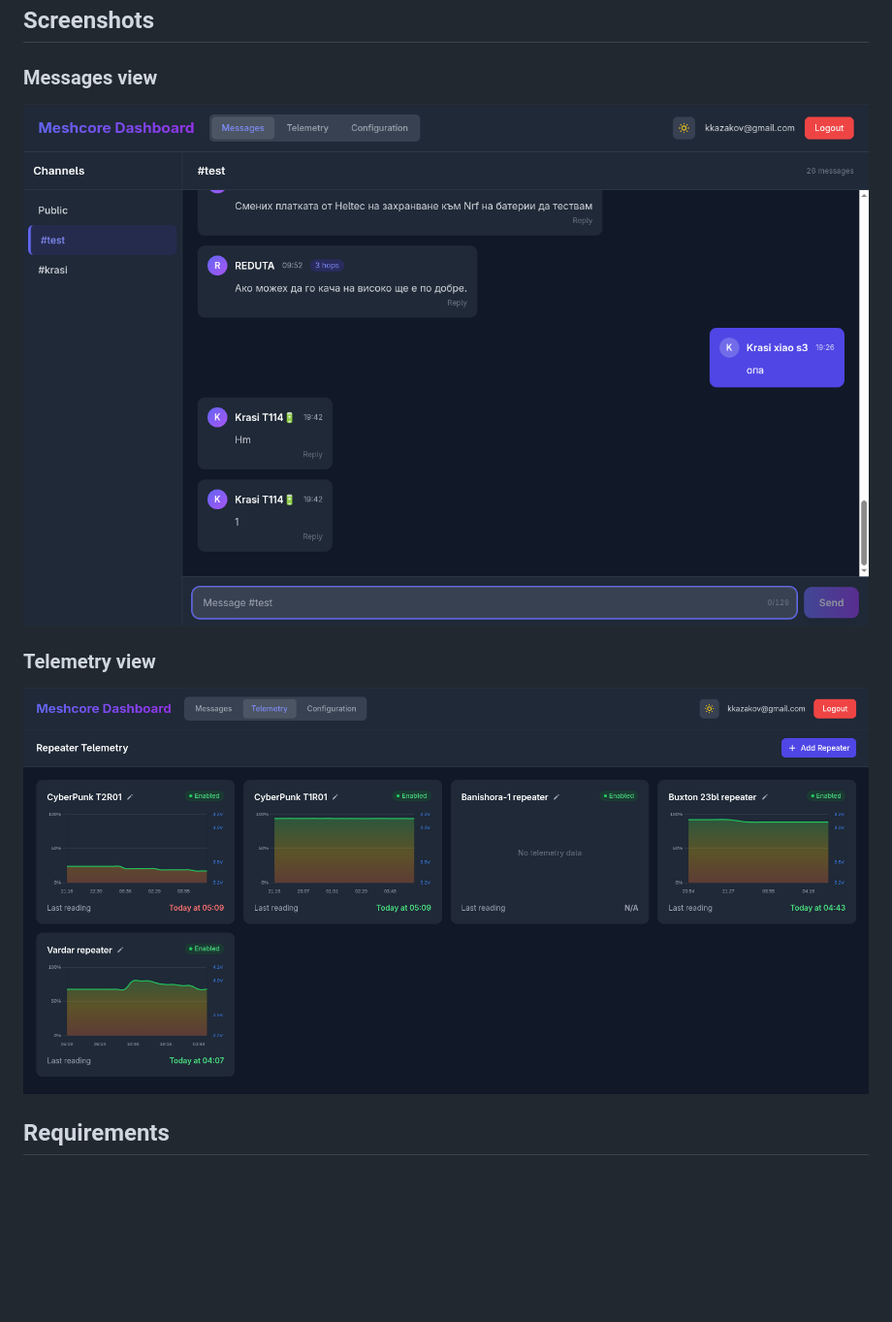
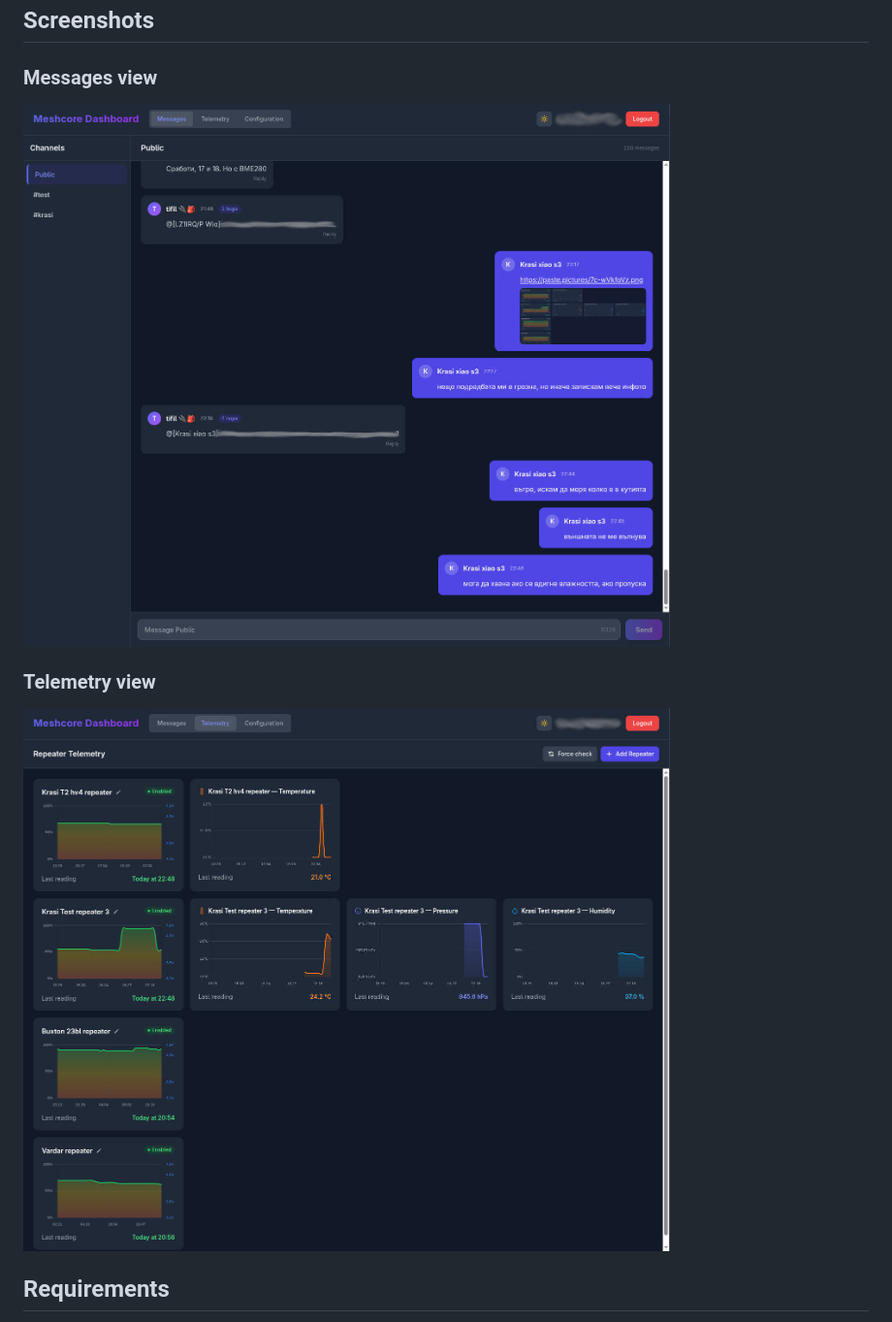
Before and after one commit to kkazakov/meshcore-dashboard-fe, a Markdown page: README.md, the part around the change. Shown: that part at 97% size. Drawn GitHub-style; pictures changed too: screenshots/screen-1.jpg (added), screenshots/screen-1.png (deleted), screenshots/screen-2.jpg (added); blank space fills up the shorter version.

Commit message:
replaced screenshots

```diff
--- a/README.md
+++ b/README.md
@@ -7,10 +7,10 @@ Built with vanilla HTML, Alpine.js, and Tailwind CSS — no build step required.
 ## Screenshots
 
 ### Messages view
-![Messages view](screenshots/screen-1.png)
+![Messages view](screenshots/screen-1.jpg)
 
 ### Telemetry view
-![Telemetry view](screenshots/screen-2.png)
+![Telemetry view](screenshots/screen-2.jpg)
 
 ## Requirements
 
```
